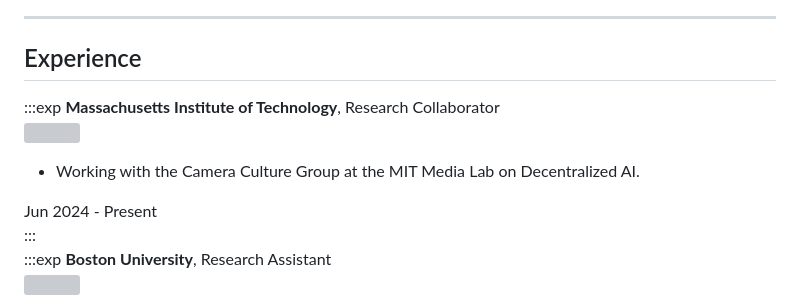
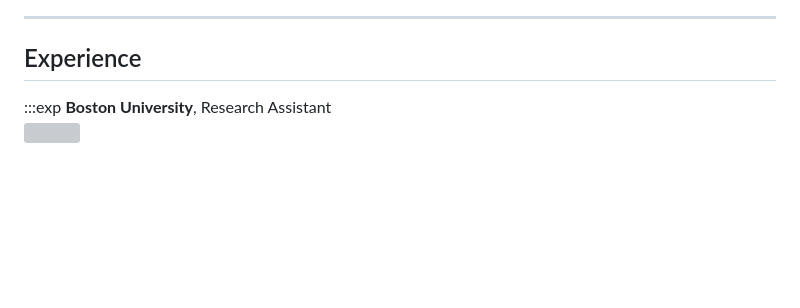
Before and after one commit to xavierohan/xavierohan.github.io, a Markdown page: src/pages/index.md, the part around the change. Rendered like a GitHub page; blank space fills up the shorter version; grey boxes are pictures that could not be loaded.

```diff
--- a/src/pages/index.md
+++ b/src/pages/index.md
@@ -89,14 +89,6 @@ Preprint, 2021
 ---
 
 ## Experience
-
-:::exp
-**<font size="5">Massachusetts Institute of Technology</font>**, Research Collaborator
-<img src="/img/my_imgs/medialab.png" width="50" align="right"/>
-
-- Working with the Camera Culture Group at the MIT Media Lab on Decentralized AI.
-<div style="text-align: right">Jun 2024 - Present</div>
-:::
 
 :::exp
 **<font size="5">Boston University</font>**, Research Assistant
```
